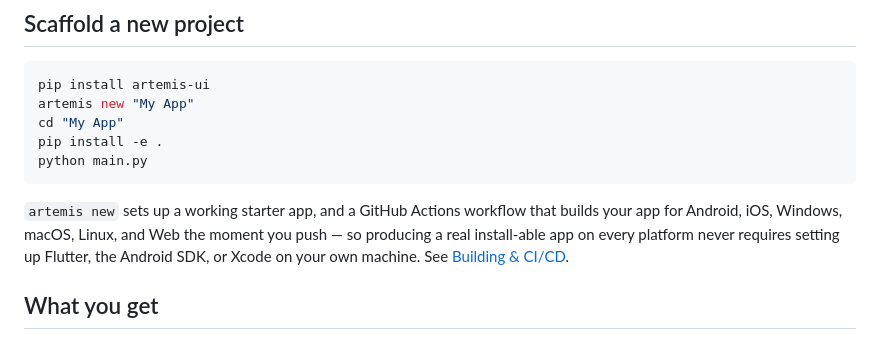
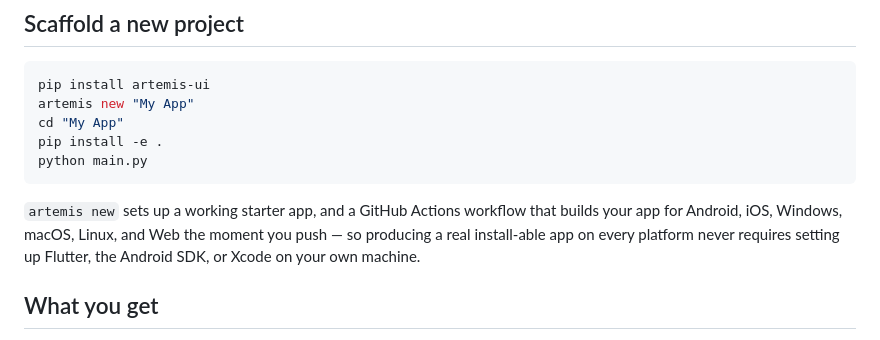
Before and after one commit to Art-Hackers/Artemis, a Markdown page: README.md, the part around the change. GitHub-like rendering.

````diff
--- a/README.md
+++ b/README.md
@@ -57,7 +57,7 @@ pip install -e .
 python main.py
 ```
 
-`artemis new` sets up a working starter app, and a GitHub Actions workflow that builds your app for Android, iOS, Windows, macOS, Linux, and Web the moment you push — so producing a real install-able app on every platform never requires setting up Flutter, the Android SDK, or Xcode on your own machine. See [Building & CI/CD](docs/12-building-and-ci.md).
+`artemis new` sets up a working starter app, and a GitHub Actions workflow that builds your app for Android, iOS, Windows, macOS, Linux, and Web the moment you push — so producing a real install-able app on every platform never requires setting up Flutter, the Android SDK, or Xcode on your own machine.
 
 ## What you get
 
````
